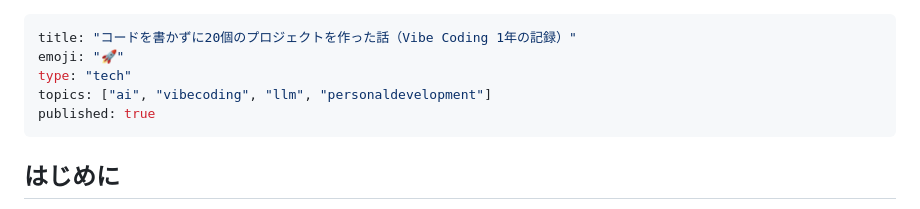
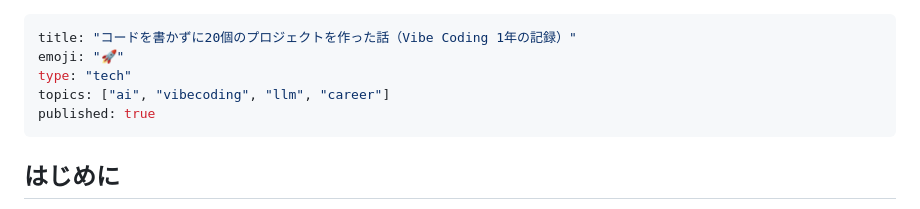
Before and after one commit to fukukei23/zenn, a Markdown page: articles/vibe-coding-20projects-by-civilservant.md, the part around the change. Drawn GitHub-style.

Commit message:
fix: topic "personaldevelopment" exceeds Zenn 18-char limit (caused 403)
Co-Authored-By: Claude Opus 4.7 <noreply@anthropic.com>

```diff
--- a/articles/vibe-coding-20projects-by-civilservant.md
+++ b/articles/vibe-coding-20projects-by-civilservant.md
@@ -2,7 +2,7 @@
 title: "コードを書かずに20個のプロジェクトを作った話（Vibe Coding 1年の記録）"
 emoji: "🚀"
 type: "tech"
-topics: ["ai", "vibecoding", "llm", "personaldevelopment"]
+topics: ["ai", "vibecoding", "llm", "career"]
 published: true
 ---
 
```
